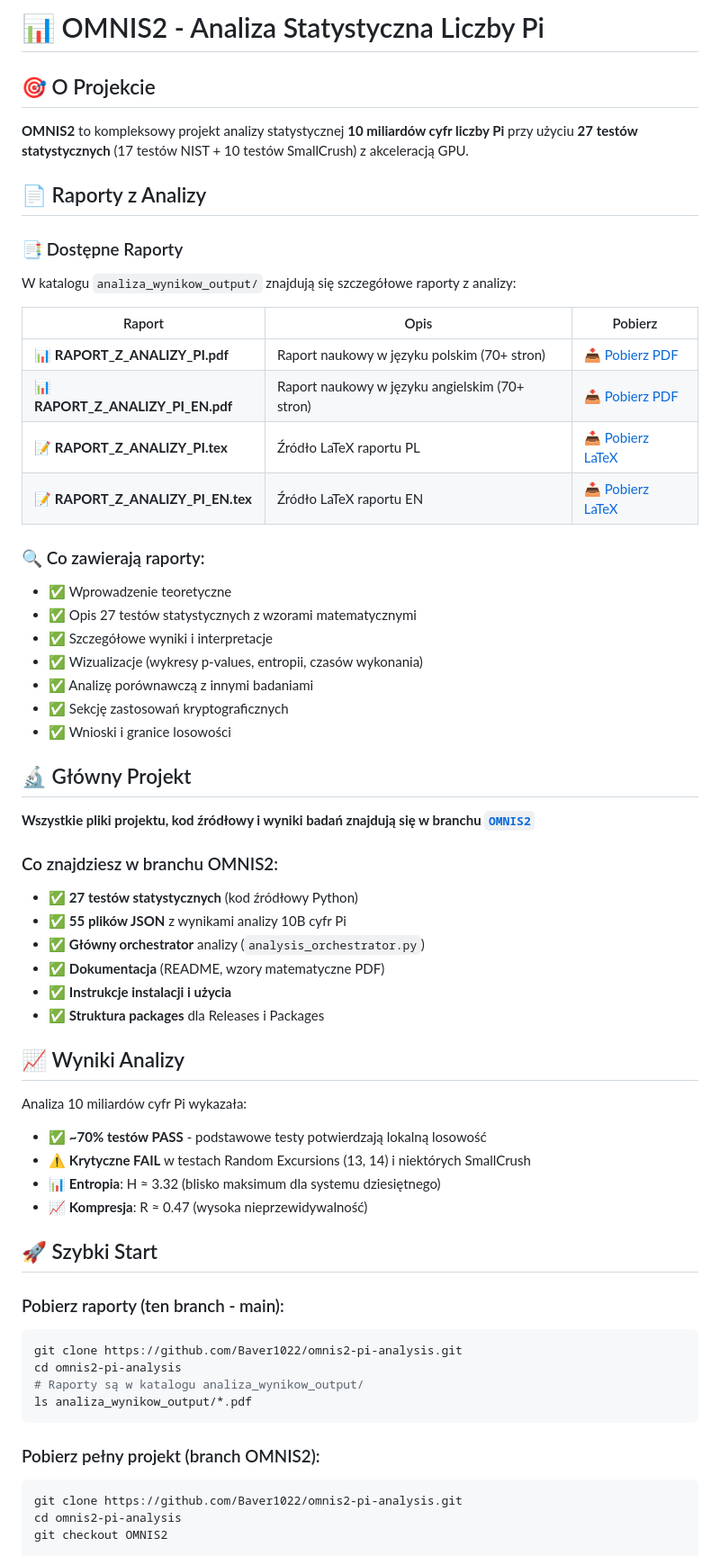
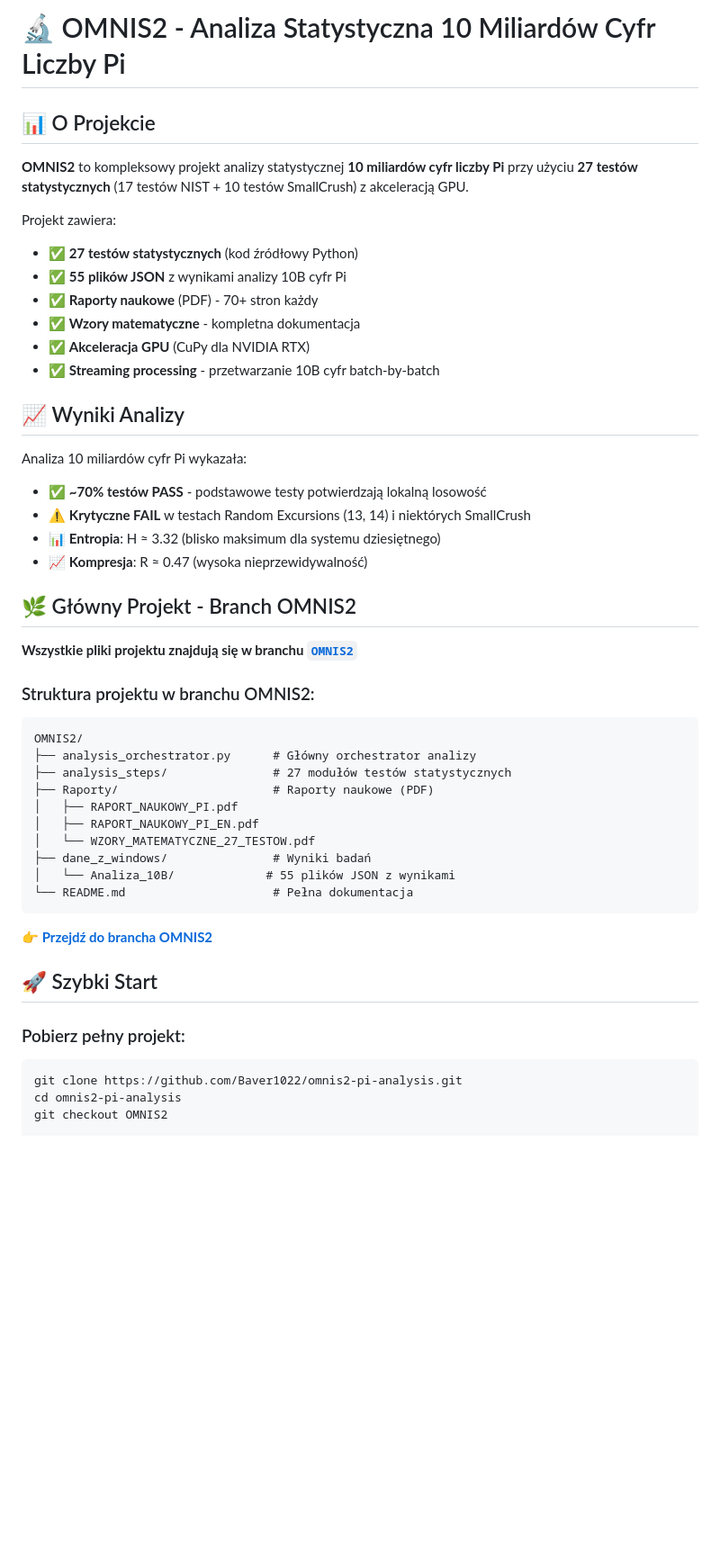
Before and after one commit to Baver1022/omnis2-pi-analysis, a Markdown page: README.md, the part around one of its changes. Shown at 90% size. Rendered like a GitHub page; blank space fills up the shorter version.

Commit message:
Update main README with links to scientific reports

````diff
--- a/README.md
+++ b/README.md
@@ -1,44 +1,16 @@
-# 📊 OMNIS2 - Analiza Statystyczna Liczby Pi
+# 🔬 OMNIS2 - Analiza Statystyczna 10 Miliardów Cyfr Liczby Pi
 
-## 🎯 O Projekcie
+## 📊 O Projekcie
 
 **OMNIS2** to kompleksowy projekt analizy statystycznej **10 miliardów cyfr liczby Pi** przy użyciu **27 testów statystycznych** (17 testów NIST + 10 testów SmallCrush) z akceleracją GPU.
 
-## 📄 Raporty z Analizy
-
-### 📑 Dostępne Raporty
-
-W katalogu `analiza_wynikow_output/` znajdują się szczegółowe raporty z analizy:
-
-| Raport | Opis | Pobierz |
-|--------|------|---------|
-| 📊 **RAPORT_Z_ANALIZY_PI.pdf** | Raport naukowy w języku polskim (70+ stron) | [📥 Pobierz PDF](analiza_wynikow_output/RAPORT_Z_ANALIZY_PI.pdf) |
-| 📊 **RAPORT_Z_ANALIZY_PI_EN.pdf** | Raport naukowy w języku angielskim (70+ stron) | [📥 Pobierz PDF](analiza_wynikow_output/RAPORT_Z_ANALIZY_PI_EN.pdf) |
-| 📝 **RAPORT_Z_ANALIZY_PI.tex** | Źródło LaTeX raportu PL | [📥 Pobierz LaTeX](analiza_wynikow_output/RAPORT_Z_ANALIZY_PI.tex) |
-| 📝 **RAPORT_Z_ANALIZY_PI_EN.tex** | Źródło LaTeX raportu EN | [📥 Pobierz LaTeX](analiza_wynikow_output/RAPORT_Z_ANALIZY_PI_EN.tex) |
-
-### 🔍 Co zawierają raporty:
-
-- ✅ Wprowadzenie teoretyczne
-- ✅ Opis 27 testów statystycznych z wzorami matematycznymi
-- ✅ Szczegółowe wyniki i interpretacje
-- ✅ Wizualizacje (wykresy p-values, entropii, czasów wykonania)
-- ✅ Analizę porównawczą z innymi badaniami
-- ✅ Sekcję zastosowań kryptograficznych
-- ✅ Wnioski i granice losowości
-
-## 🔬 Główny Projekt
-
-**Wszystkie pliki projektu, kod źródłowy i wyniki badań znajdują się w branchu [`OMNIS2`](https://github.com/Baver1022/omnis2-pi-analysis/tree/OMNIS2)**
-
-### Co znajdziesz w branchu OMNIS2:
-
+Projekt zawiera:
 - ✅ **27 testów statystycznych** (kod źródłowy Python)
 - ✅ **55 plików JSON** z wynikami analizy 10B cyfr Pi
-- ✅ **Główny orchestrator** analizy (`analysis_orchestrator.py`)
-- ✅ **Dokumentacja** (README, wzory matematyczne PDF)
-- ✅ **Instrukcje instalacji i użycia**
-- ✅ **Struktura packages** dla Releases i Packages
+- ✅ **Raporty naukowe** (PDF) - 70+ stron każdy
+- ✅ **Wzory matematyczne** - kompletna dokumentacja
+- ✅ **Akceleracja GPU** (CuPy dla NVIDIA RTX)
+- ✅ **Streaming processing** - przetwarzanie 10B cyfr batch-by-batch
 
 ## 📈 Wyniki Analizy
 
@@ -49,18 +21,30 @@ Analiza 10 miliardów cyfr Pi wykazała:
 - 📊 **Entropia**: H ≈ 3.32 (blisko maksimum dla systemu dziesiętnego)
 - 📈 **Kompresja**: R ≈ 0.47 (wysoka nieprzewidywalność)
 
+## 🌿 Główny Projekt - Branch OMNIS2
+
+**Wszystkie pliki projektu znajdują się w branchu [`OMNIS2`](https://github.com/Baver1022/omnis2-pi-analysis/tree/OMNIS2)**
+
+### Struktura projektu w branchu OMNIS2:
+
+```
+OMNIS2/
+├── analysis_orchestrator.py      # Główny orchestrator analizy
+├── analysis_steps/               # 27 modułów testów statystycznych
+├── Raporty/                      # Raporty naukowe (PDF)
+│   ├── RAPORT_NAUKOWY_PI.pdf
+│   ├── RAPORT_NAUKOWY_PI_EN.pdf
+│   └── WZORY_MATEMATYCZNE_27_TESTOW.pdf
+├── dane_z_windows/               # Wyniki badań
+│   └── Analiza_10B/             # 55 plików JSON z wynikami
+└── README.md                     # Pełna dokumentacja
+```
+
+**[👉 Przejdź do brancha OMNIS2](https://github.com/Baver1022/omnis2-pi-analysis/tree/OMNIS2)**
+
 ## 🚀 Szybki Start
 
-### Pobierz raporty (ten branch - main):
-
-```bash
-git clone https://github.com/Baver1022/omnis2-pi-analysis.git
-cd omnis2-pi-analysis
-# Raporty są w katalogu analiza_wynikow_output/
-ls analiza_wynikow_output/*.pdf
-```
-
-### Pobierz pełny projekt (branch OMNIS2):
+### Pobierz pełny projekt:
 
 ```bash
 git clone https://github.com/Baver1022/omnis2-pi-analysis.git
````
Also changed, not shown: other parts of README.md (+9 -5 lines).
